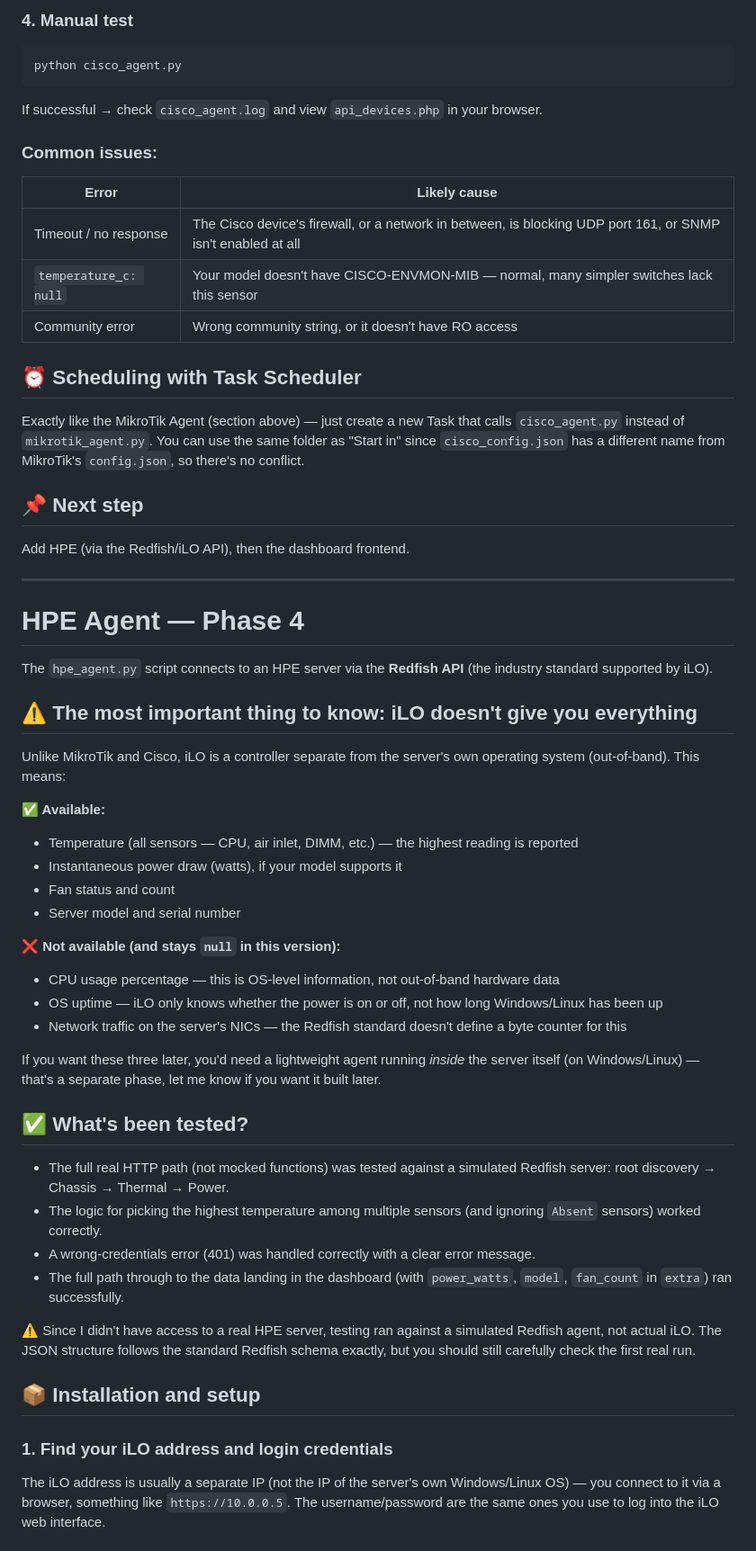
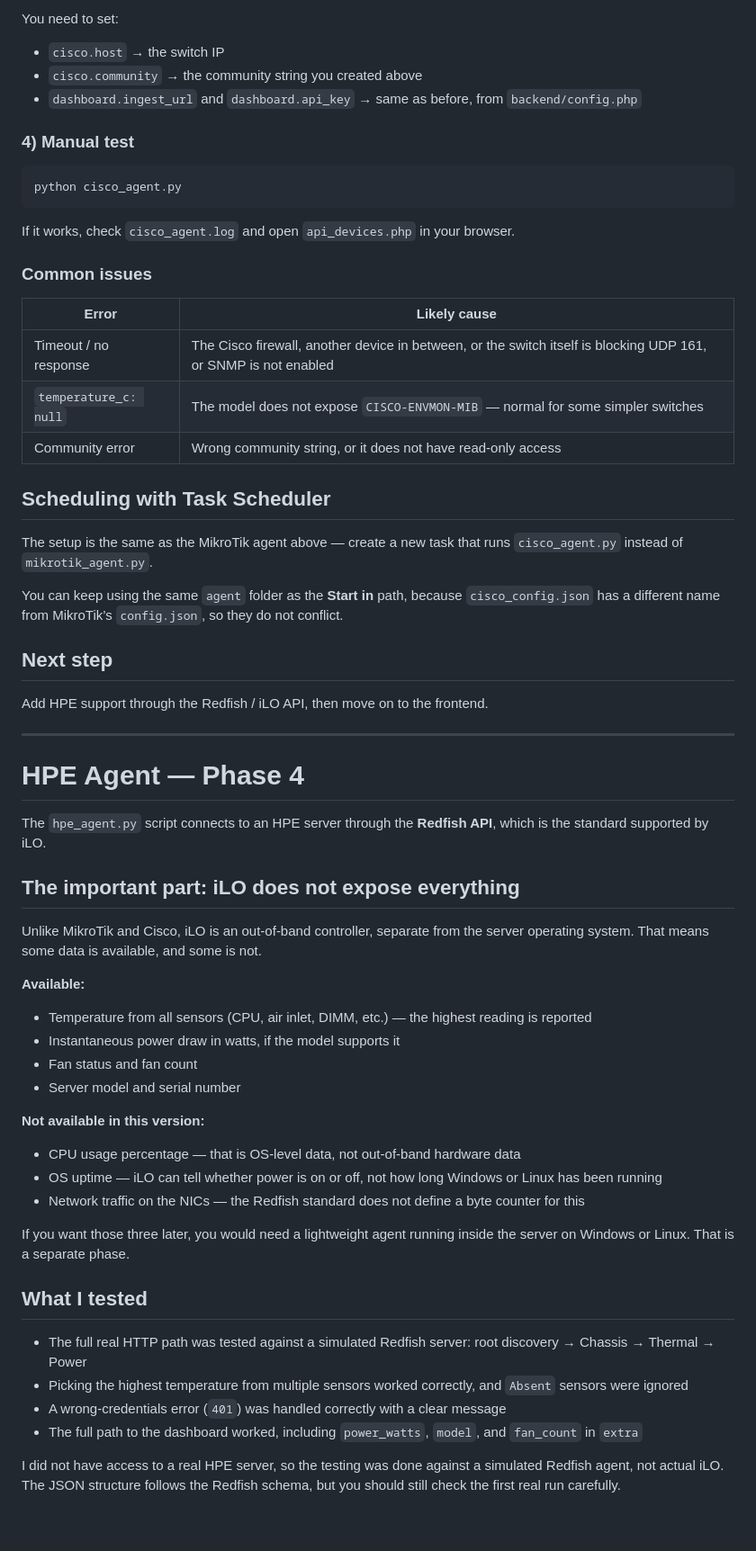
Before and after one commit to Rahideh/homelab-dashboard, a Markdown page: agent/README.md, the part around one of its changes. Shown at 90% size. GitHub-like rendering; blank space fills up the shorter version.

````diff
--- a/agent/README.md
+++ b/agent/README.md
@@ -134,58 +161,67 @@ Values needed:
 
-### 4. Manual test
-```powershell
+You need to set:
+
+* `cisco.host` → the switch IP
+* `cisco.community` → the community string you created above
+* `dashboard.ingest_url` and `dashboard.api_key` → same as before, from `backend/config.php`
+
+### 4) Manual test
+
+```powershell id="r1b6dc"
 python cisco_agent.py
 ```
-If successful → check `cisco_agent.log` and view `api_devices.php` in your browser.
 
-### Common issues:
-| Error | Likely cause |
-|---|---|
-| Timeout / no response | The Cisco device's firewall, or a network in between, is blocking UDP port 161, or SNMP isn't enabled at all |
-| `temperature_c: null` | Your model doesn't have CISCO-ENVMON-MIB — normal, many simpler switches lack this sensor |
-| Community error | Wrong community string, or it doesn't have RO access |
+If it works, check `cisco_agent.log` and open `api_devices.php` in your browser.
 
-## ⏰ Scheduling with Task Scheduler
-Exactly like the MikroTik Agent (section above) — just create a new Task that calls `cisco_agent.py` instead of `mikrotik_agent.py`. You can use the same folder as "Start in" since `cisco_config.json` has a different name from MikroTik's `config.json`, so there's no conflict.
+### Common issues
 
-## 📌 Next step
+| Error                 | Likely cause                                                                                                    |
+| --------------------- | --------------------------------------------------------------------------------------------------------------- |
+| Timeout / no response | The Cisco firewall, another device in between, or the switch itself is blocking UDP 161, or SNMP is not enabled |
+| `temperature_c: null` | The model does not expose `CISCO-ENVMON-MIB` — normal for some simpler switches                                 |
+| Community error       | Wrong community string, or it does not have read-only access                                                    |
 
-Add HPE (via the Redfish/iLO API), then the dashboard frontend.
+## Scheduling with Task Scheduler
+
+The setup is the same as the MikroTik agent above — create a new task that runs `cisco_agent.py` instead of `mikrotik_agent.py`.
+
+You can keep using the same `agent` folder as the **Start in** path, because `cisco_config.json` has a different name from MikroTik’s `config.json`, so they do not conflict.
+
+## Next step
+
+Add HPE support through the Redfish / iLO API, then move on to the frontend.
 
 ---
 
 # HPE Agent — Phase 4
 
-The `hpe_agent.py` script connects to an HPE server via the **Redfish API** (the industry standard supported by iLO).
+The `hpe_agent.py` script connects to an HPE server through the **Redfish API**, which is the standard supported by iLO.
 
-## ⚠️ The most important thing to know: iLO doesn't give you everything
+## The important part: iLO does not expose everything
 
-Unlike MikroTik and Cisco, iLO is a controller separate from the server's own operating system (out-of-band). This means:
+Unlike MikroTik and Cisco, iLO is an out-of-band controller, separate from the server operating system. That means some data is available, and some is not.
 
-**✅ Available:**
-- Temperature (all sensors — CPU, air inlet, DIMM, etc.) — the highest reading is reported
-- Instantaneous power draw (watts), if your model supports it
-- Fan status and count
-- Server model and serial number
+**Available:**
 
-**❌ Not available (and stays `null` in this version):**
-- CPU usage percentage — this is OS-level information, not out-of-band hardware data
-- OS uptime — iLO only knows whether the power is on or off, not how long Windows/Linux has been up
-- Network traffic on the server's NICs — the Redfish standard doesn't define a byte counter for this
+* Temperature from all sensors (CPU, air inlet, DIMM, etc.) — the highest reading is reported
+* Instantaneous power draw in watts, if the model supports it
+* Fan status and fan count
+* Server model and serial number
 
-If you want these three later, you'd need a lightweight agent running *inside* the server itself (on Windows/Linux) — that's a separate phase, let me know if you want it built later.
+**Not available in this version:**
 
-## ✅ What's been tested?
+* CPU usage percentage — that is OS-level data, not out-of-band hardware data
+* OS uptime — iLO can tell whether power is on or off, not how long Windows or Linux has been running
+* Network traffic on the NICs — the Redfish standard does not define a byte counter for this
 
-- The full real HTTP path (not mocked functions) was tested against a simulated Redfish server: root discovery → Chassis → Thermal → Power.
-- The logic for picking the highest temperature among multiple sensors (and ignoring `Absent` sensors) worked correctly.
-- A wrong-credentials error (401) was handled correctly with a clear error message.
-- The full path through to the data landing in the dashboard (with `power_watts`, `model`, `fan_count` in `extra`) ran successfully.
+If you want those three later, you would need a lightweight agent running inside the server on Windows or Linux. That is a separate phase.
 
-⚠️ Since I didn't have access to a real HPE server, testing ran against a simulated Redfish agent, not actual iLO. The JSON structure follows the standard Redfish schema exactly, but you should still carefully check the first real run.
+## What I tested
 
-## 📦 Installation and setup
+* The full real HTTP path was tested against a simulated Redfish server: root discovery → Chassis → Thermal → Power
+* Picking the highest temperature from multiple sensors worked correctly, and `Absent` sensors were ignored
+* A wrong-credentials error (`401`) was handled correctly with a clear message
+* The full path to the dashboard worked, including `power_watts`, `model`, and `fan_count` in `extra`
 
-### 1. Find your iLO address and login credentials
-The iLO address is usually a separate IP (not the IP of the server's own Windows/Linux OS) — you connect to it via a browser, something like `https://10.0.0.5`. The username/password are the same ones you use to log into the iLO web interface.
+I did not have access to a real HPE server, so the testing was done against a simulated Redfish agent, not actual iLO. The JSON structure follows the Redfish schema, but you should still check the first real run carefully.
 
````
Also changed, not shown: other parts of agent/README.md (+135 -92 lines).
